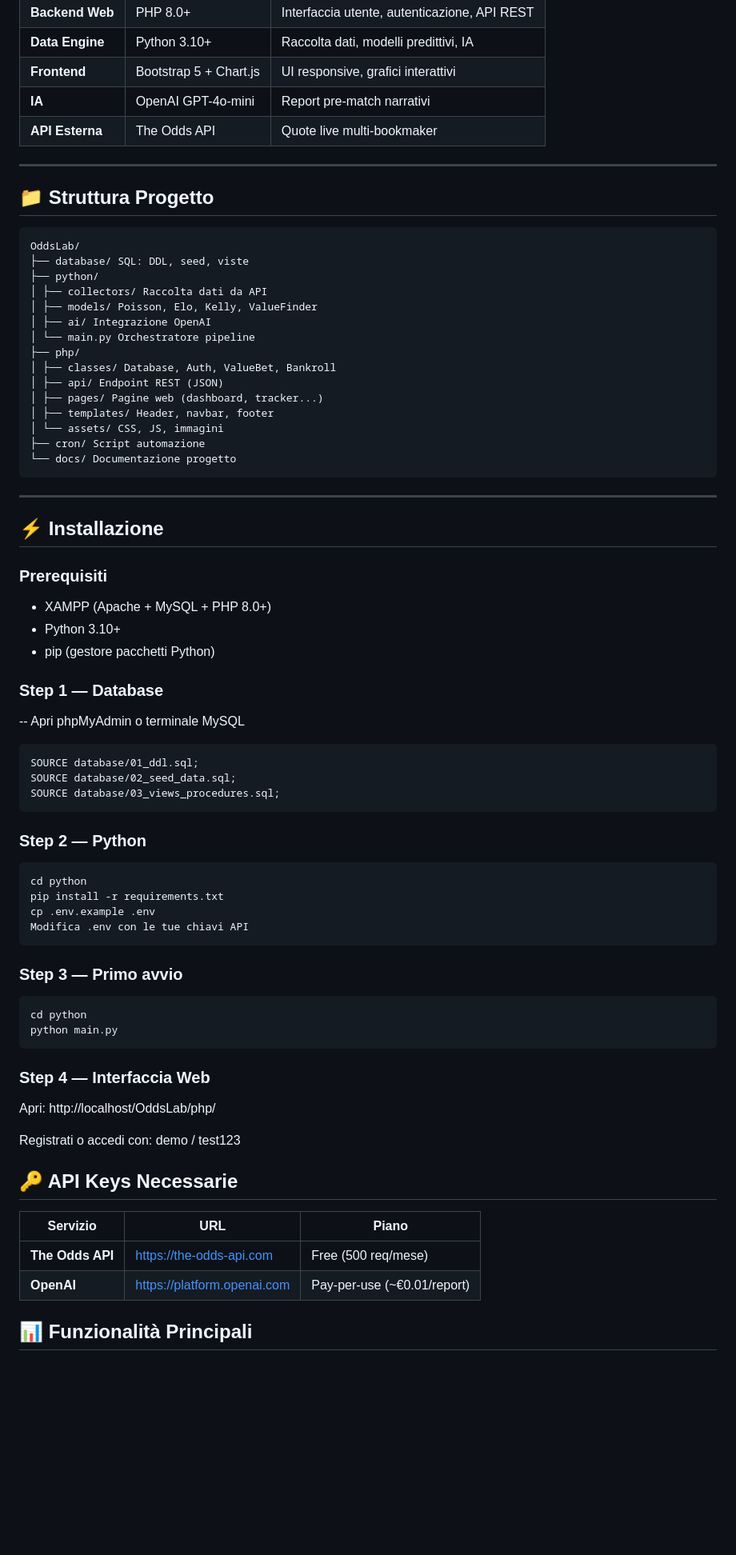
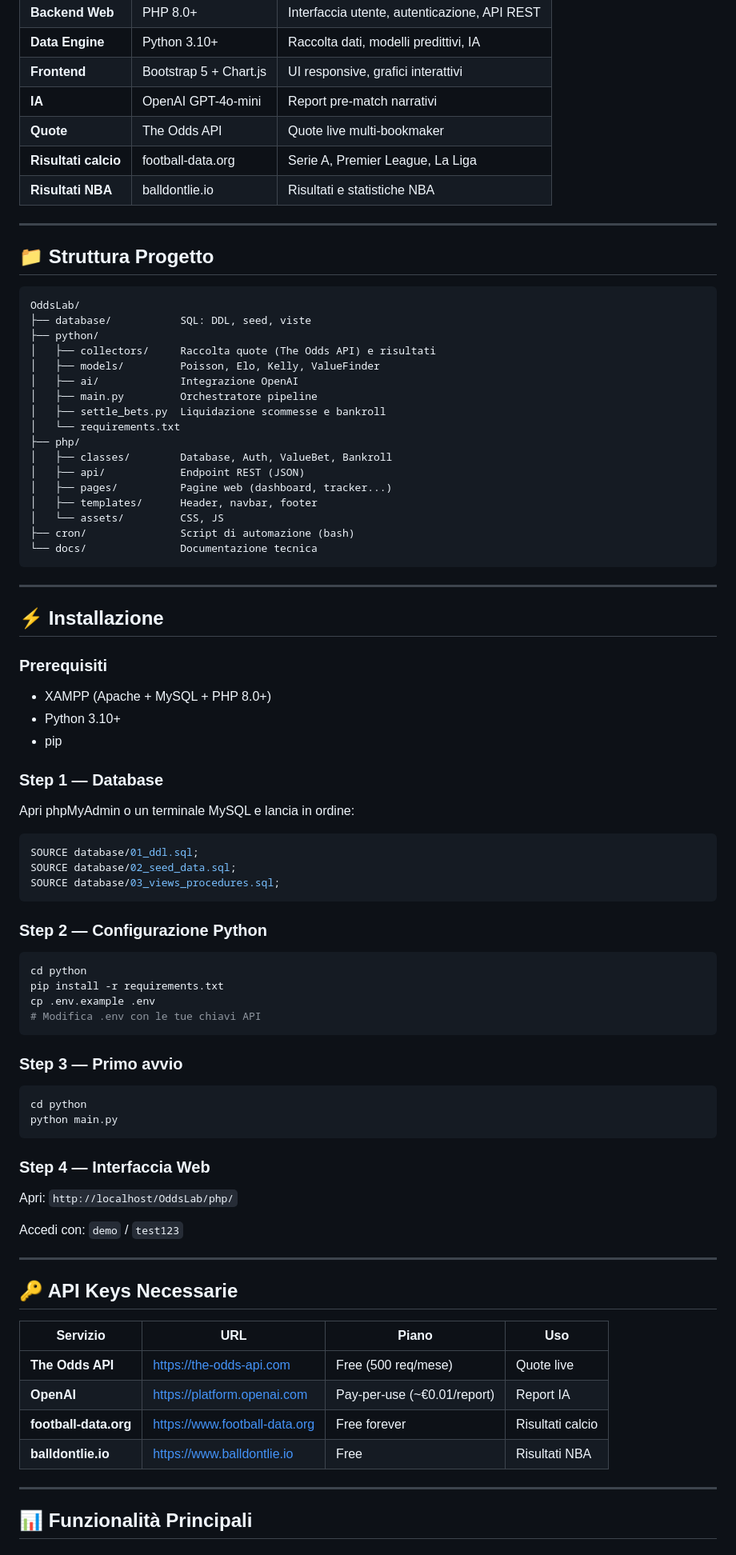
Before and after one commit to klindikaraj/OddsLab, a Markdown page: README.MD, the part around one of its changes. Shown at 80% size. Drawn GitHub-style; blank space fills up the shorter version.

Commit message:
sistema aggiornamento risultati con football-data.org e balldontlie.io

````diff
--- a/README.MD
+++ b/README.MD
@@ -53,27 +56,32 @@ confrontandole con modelli statistici proprietari. Il sistema:
 | **Data Engine** | Python 3.10+ | Raccolta dati, modelli predittivi, IA |
 | **Frontend** | Bootstrap 5 + Chart.js | UI responsive, grafici interattivi |
 | **IA** | OpenAI GPT-4o-mini | Report pre-match narrativi |
-| **API Esterna** | The Odds API | Quote live multi-bookmaker |
+| **Quote** | The Odds API | Quote live multi-bookmaker |
+| **Risultati calcio** | football-data.org | Serie A, Premier League, La Liga |
+| **Risultati NBA** | balldontlie.io | Risultati e statistiche NBA |
 
 ---
 
 ## 📁 Struttura Progetto
+
 ```
 OddsLab/
-├── database/ SQL: DDL, seed, viste
+├── database/           SQL: DDL, seed, viste
 ├── python/
-│ ├── collectors/ Raccolta dati da API
-│ ├── models/ Poisson, Elo, Kelly, ValueFinder
-│ ├── ai/ Integrazione OpenAI
-│ └── main.py Orchestratore pipeline
+│   ├── collectors/     Raccolta quote (The Odds API) e risultati
+│   ├── models/         Poisson, Elo, Kelly, ValueFinder
+│   ├── ai/             Integrazione OpenAI
+│   ├── main.py         Orchestratore pipeline
+│   ├── settle_bets.py  Liquidazione scommesse e bankroll
+│   └── requirements.txt
 ├── php/
-│ ├── classes/ Database, Auth, ValueBet, Bankroll
-│ ├── api/ Endpoint REST (JSON)
-│ ├── pages/ Pagine web (dashboard, tracker...)
-│ ├── templates/ Header, navbar, footer
-│ └── assets/ CSS, JS, immagini
-├── cron/ Script automazione
-└── docs/ Documentazione progetto
+│   ├── classes/        Database, Auth, ValueBet, Bankroll
+│   ├── api/            Endpoint REST (JSON)
+│   ├── pages/          Pagine web (dashboard, tracker...)
+│   ├── templates/      Header, navbar, footer
+│   └── assets/         CSS, JS
+├── cron/               Script di automazione (bash)
+└── docs/               Documentazione tecnica
 ```
 
 ---
@@ -83,38 +91,51 @@ OddsLab/
 ### Prerequisiti
 - XAMPP (Apache + MySQL + PHP 8.0+)
 - Python 3.10+
-- pip (gestore pacchetti Python)
+- pip
 
 ### Step 1 — Database
--- Apri phpMyAdmin o terminale MySQL
-```
+
+Apri phpMyAdmin o un terminale MySQL e lancia in ordine:
+
+```sql
 SOURCE database/01_ddl.sql;
 SOURCE database/02_seed_data.sql;
 SOURCE database/03_views_procedures.sql;
 ```
 
-### Step 2 — Python
-```
+### Step 2 — Configurazione Python
+
+```bash
 cd python
 pip install -r requirements.txt
 cp .env.example .env
-Modifica .env con le tue chiavi API
+# Modifica .env con le tue chiavi API
 ```
+
 ### Step 3 — Primo avvio
-```
+
+```bash
 cd python
 python main.py
 ```
 
 ### Step 4 — Interfaccia Web
-Apri: http://localhost/OddsLab/php/
 
-Registrati o accedi con: demo / test123
+Apri: `http://localhost/OddsLab/php/`
+
+Accedi con: `demo` / `test123`
+
+---
 
 ## 🔑 API Keys Necessarie
-| Servizio | URL | Piano |
-|---|---|---|
-| **The Odds API** | https://the-odds-api.com | Free (500 req/mese) |
-| **OpenAI** | https://platform.openai.com | Pay-per-use (~€0.01/report) |
+
+| Servizio | URL | Piano | Uso |
+|---|---|---|---|
+| **The Odds API** | https://the-odds-api.com | Free (500 req/mese) | Quote live |
+| **OpenAI** | https://platform.openai.com | Pay-per-use (~€0.01/report) | Report IA |
+| **football-data.org** | https://www.football-data.org | Free forever | Risultati calcio |
+| **balldontlie.io** | https://www.balldontlie.io | Free | Risultati NBA |
+
+---
 
 ## 📊 Funzionalità Principali
````
Also changed, not shown: other parts of README.MD (+36 -18 lines).
